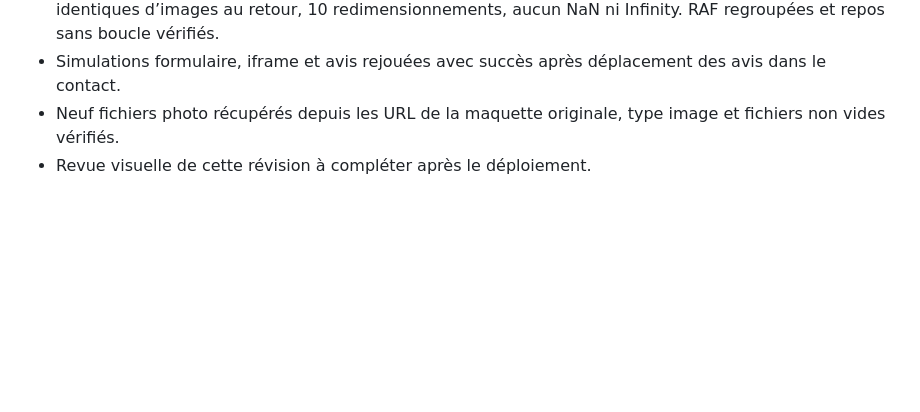
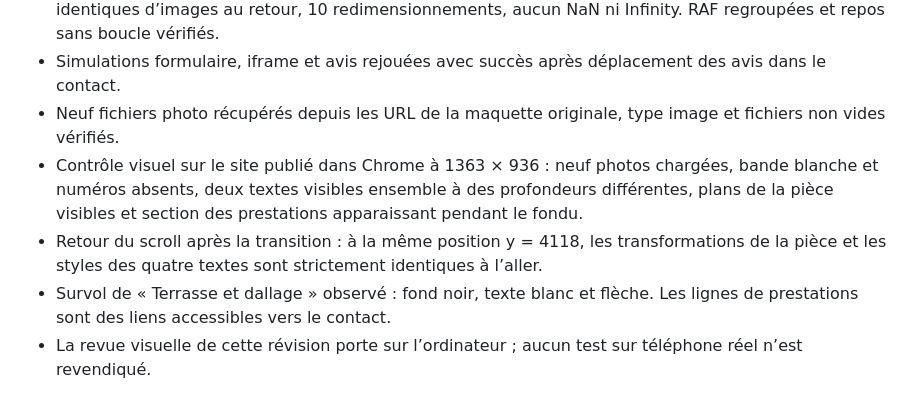
Before and after one commit to matthew-quero/quero-carrelage, a Markdown page: docs/VERIFICATION.md, the part around the change. Drawn GitHub-style; blank space fills up the shorter version.

Commit message:
Record live visual checks and identical reverse-scroll frame

```diff
--- a/docs/VERIFICATION.md
+++ b/docs/VERIFICATION.md
@@ -39,4 +39,7 @@ La revue visuelle réelle porte sur l’ordinateur. Les essais sur appareil mobi
 - Simulation numérique avant/arrière rejouée : 10 initialisations, 180 positions, 20 comparaisons identiques d’images au retour, 10 redimensionnements, aucun NaN ni Infinity. RAF regroupées et repos sans boucle vérifiés.
 - Simulations formulaire, iframe et avis rejouées avec succès après déplacement des avis dans le contact.
 - Neuf fichiers photo récupérés depuis les URL de la maquette originale, type image et fichiers non vides vérifiés.
-- Revue visuelle de cette révision à compléter après le déploiement.
+- Contrôle visuel sur le site publié dans Chrome à 1363 × 936 : neuf photos chargées, bande blanche et numéros absents, deux textes visibles ensemble à des profondeurs différentes, plans de la pièce visibles et section des prestations apparaissant pendant le fondu.
+- Retour du scroll après la transition : à la même position y = 4118, les transformations de la pièce et les styles des quatre textes sont strictement identiques à l’aller.
+- Survol de « Terrasse et dallage » observé : fond noir, texte blanc et flèche. Les lignes de prestations sont des liens accessibles vers le contact.
+- La revue visuelle de cette révision porte sur l’ordinateur ; aucun test sur téléphone réel n’est revendiqué.
```
